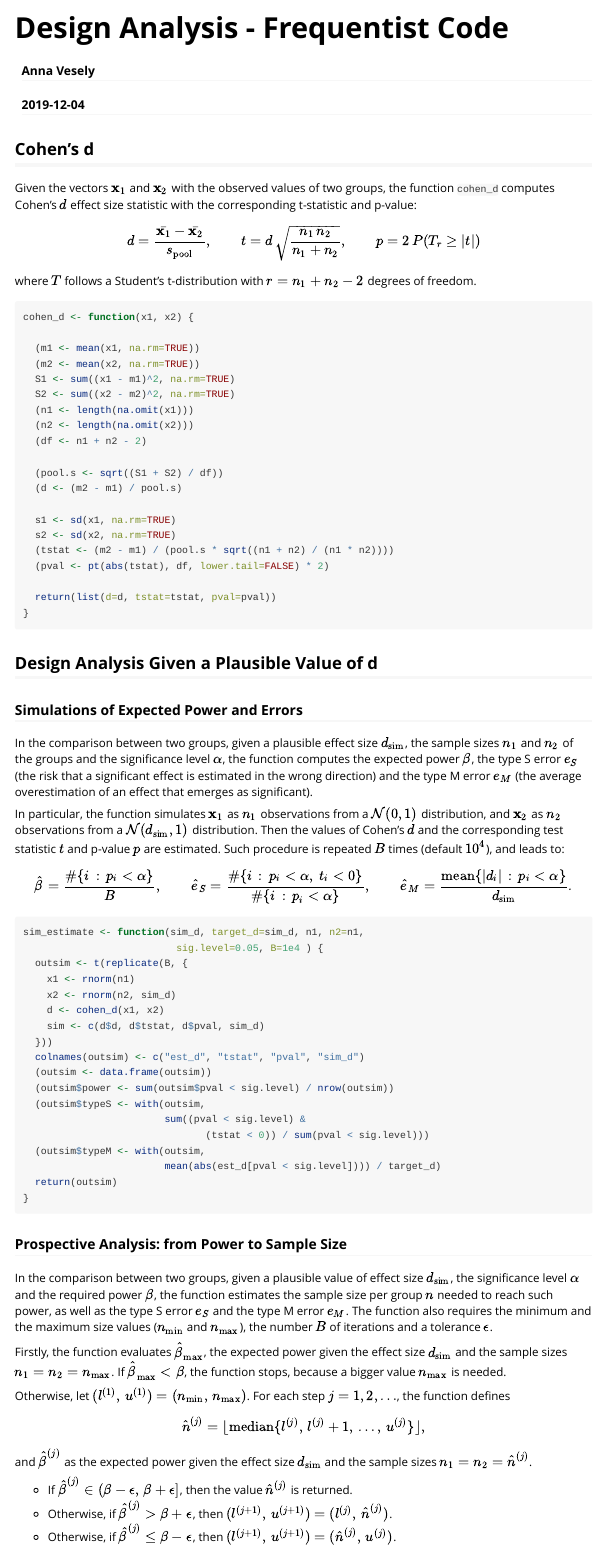
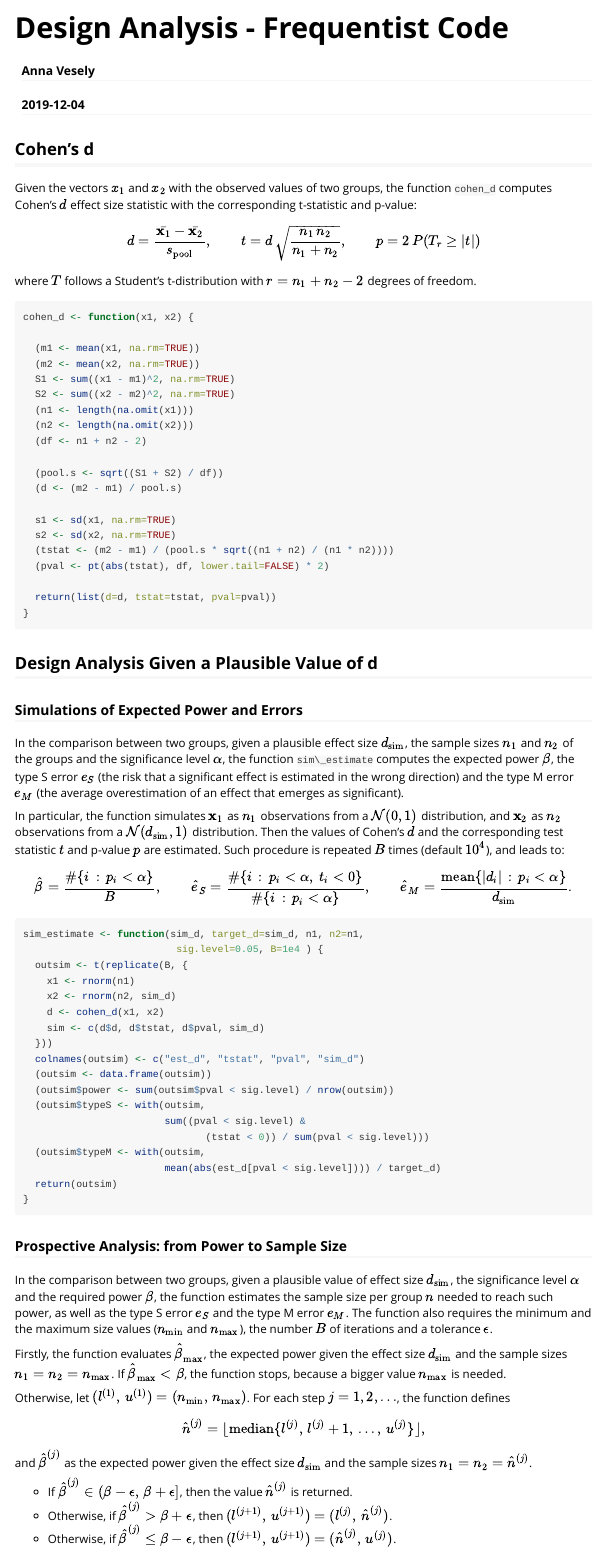
Before and after one commit to ClaudioZandonella/PRDA, an R Markdown document (vignettes/DesignAnalysis_FrequentistCode.Rmd): the page in a window 1100 px wide, from its top. Rendered offline with R 4.5, knitr and Pandoc, with nearby package versions.

Commit message:
Update vignette

````diff
--- a/vignettes/DesignAnalysis_FrequentistCode.Rmd
+++ b/vignettes/DesignAnalysis_FrequentistCode.Rmd
@@ -4,18 +4,21 @@ author: "Anna Vesely"
 date: "`r Sys.Date()`"
 output: rmarkdown::html_vignette
 vignette: >
- %\VignetteIndexEntry{Vignette Title}
+ %\VignetteIndexEntry{Tutorial Design Analysis}
  %\VignetteEngine{knitr::rmarkdown}
  \usepackage[utf8]{inputenc}
 ---
 
+<!-- \VignetteEngine{knitr::rmarkdown} -->
+
 ## Cohen's d
 
-Given the vectors $\mathbf{x}_1$ and $\mathbf{x}_2$ with the observed values of two groups, the function <tt>`cohen_d`</tt> computes Cohen's $d$ effect size statistic with the corresponding t-statistic and p-value:
+Given the vectors $x_1$ and $x_2$ with the observed values of two groups, the function <tt>`cohen_d`</tt> computes Cohen's $d$ effect size statistic with the corresponding t-statistic and p-value:
 
-\begin{align*}
+$$
 d=\frac{\bar{\mathbf{x}_1}-\bar{\mathbf{x}_2}}{s_{\text{pool}}},\quad\quad t=d\,\sqrt{\frac{n_1\, n_2}{n_1+n_2}},\quad\quad p=2\,P(T_{r}\geq |t|)
-\end{align*}
+$$
+
 where $T$ follows a Student's t-distribution with $r=n_1+n_2-2$ degrees of freedom.
 
 ```{r}
````
Also changed, not shown: vignettes/DesignAnalysis_FrequentistCode.Rmd (2 more changed lines).
